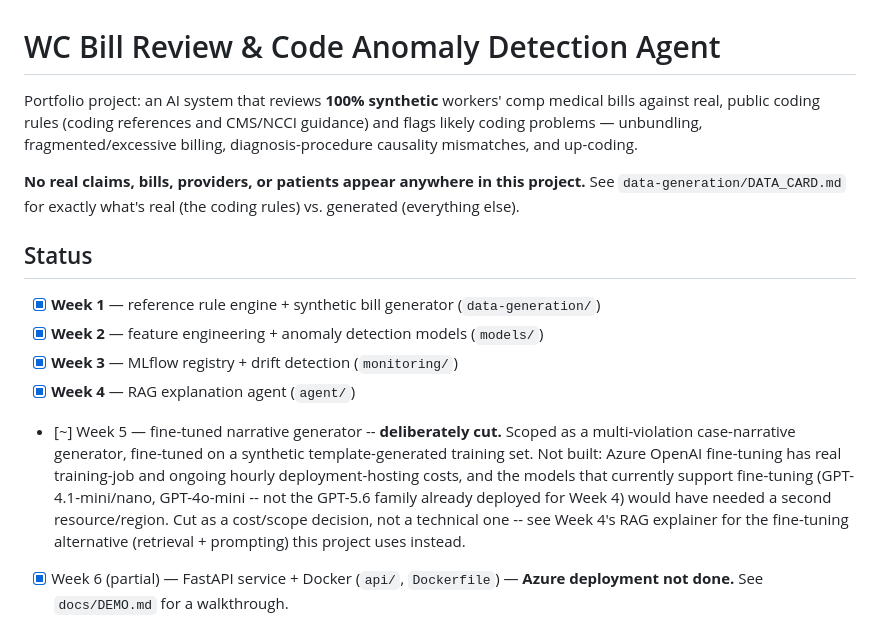
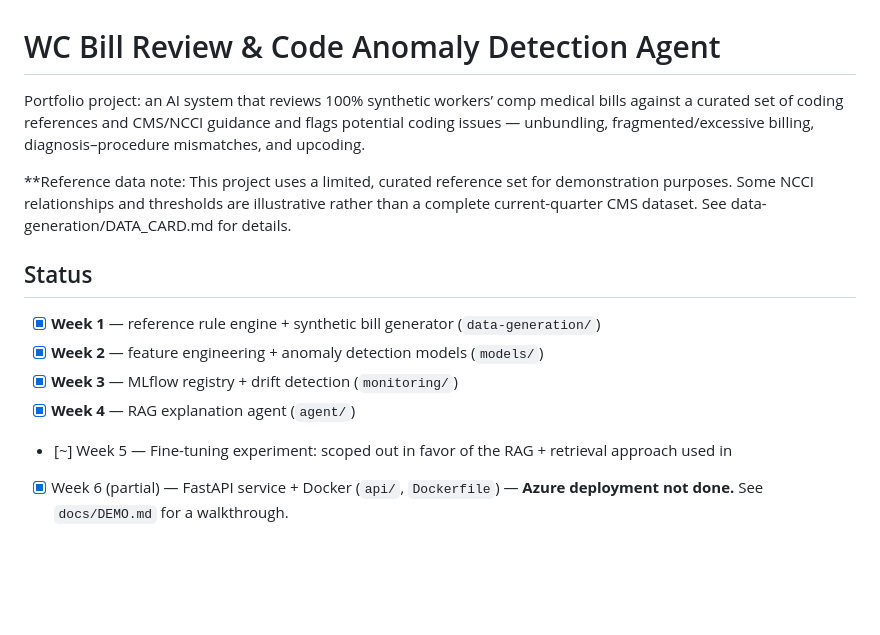
Before and after one commit to bhpatel712/wc-bill-review-agent, a Markdown page: README.md, the part around the change. GitHub-like rendering; blank space fills up the shorter version.

Commit message:
Revise README for clarity and project updates
Updated project description for clarity and accuracy. Adjusted notes on reference data and removed details about the fine-tuned narrative generator.

```diff
--- a/README.md
+++ b/README.md
@@ -1,13 +1,8 @@
 # WC Bill Review & Code Anomaly Detection Agent
 
-Portfolio project: an AI system that reviews **100% synthetic** workers'
-comp medical bills against real, public coding rules (coding references and CMS/NCCI guidance) and flags likely coding
-problems — unbundling, fragmented/excessive billing, diagnosis-procedure
-causality mismatches, and up-coding.
+Portfolio project: an AI system that reviews 100% synthetic workers’ comp medical bills against a curated set of coding references and CMS/NCCI guidance and flags potential coding issues — unbundling, fragmented/excessive billing, diagnosis–procedure mismatches, and upcoding.
 
-**No real claims, bills, providers, or patients appear anywhere in this
-project.** See `data-generation/DATA_CARD.md` for exactly what's real
-(the coding rules) vs. generated (everything else).
+**Reference data note: This project uses a limited, curated reference set for demonstration purposes. Some NCCI relationships and thresholds are illustrative rather than a complete current-quarter CMS dataset. See data-generation/DATA_CARD.md for details.
 
 ## Status
 
@@ -17,16 +12,7 @@ project.** See `data-generation/DATA_CARD.md` for exactly what's real
       (`models/`)
 - [x] **Week 3** — MLflow registry + drift detection (`monitoring/`)
 - [x] **Week 4** — RAG explanation agent (`agent/`)
-- [~] Week 5 — fine-tuned narrative generator -- **deliberately cut.**
-      Scoped as a multi-violation case-narrative generator, fine-tuned on
-      a synthetic template-generated training set. Not built: Azure
-      OpenAI fine-tuning has real training-job and ongoing hourly
-      deployment-hosting costs, and the models that currently support
-      fine-tuning (GPT-4.1-mini/nano, GPT-4o-mini -- not the GPT-5.6
-      family already deployed for Week 4) would have needed a second
-      resource/region. Cut as a cost/scope decision, not a technical one
-      -- see Week 4's RAG explainer for the fine-tuning alternative
-      (retrieval + prompting) this project uses instead.
+- [~] Week 5 — Fine-tuning experiment: scoped out in favor of the RAG + retrieval approach used in
 - [x] Week 6 (partial) — FastAPI service + Docker (`api/`, `Dockerfile`) —
       **Azure deployment not done.** See `docs/DEMO.md` for a walkthrough.
 
```
